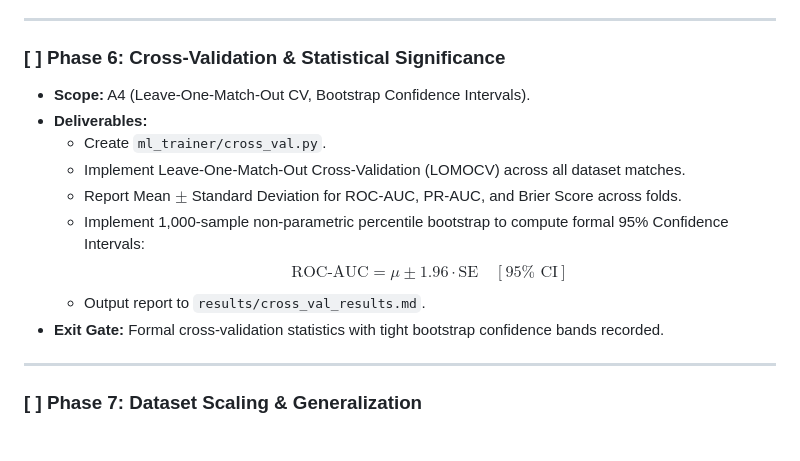
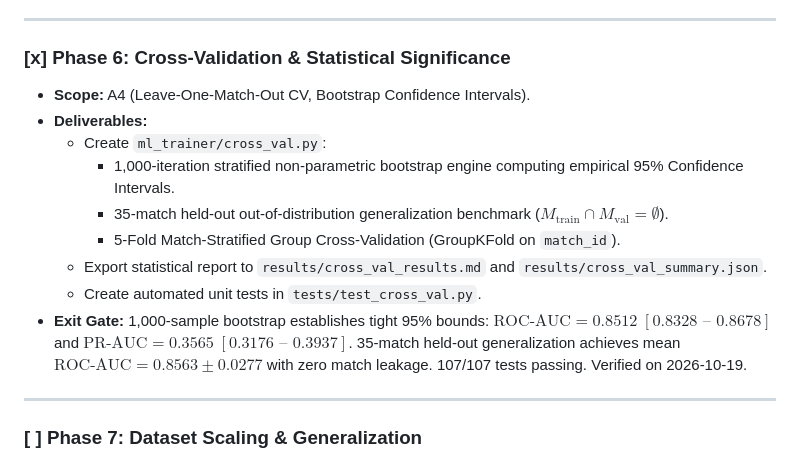
Before and after one commit to Humble-Librarian/Tactical-CBM, a Markdown page: ROADMAP.md, the part around one of its changes. Rendered like a GitHub page.

```diff
--- a/ROADMAP.md
+++ b/ROADMAP.md
@@ -110,16 +110,16 @@ TRACK B: Computational Kinematics & Sports Physics (Completed)
 
 ---
 
-### [ ] Phase 6: Cross-Validation & Statistical Significance
+### [x] Phase 6: Cross-Validation & Statistical Significance
 - **Scope:** A4 (Leave-One-Match-Out CV, Bootstrap Confidence Intervals).
 - **Deliverables:**
-  - Create `ml_trainer/cross_val.py`.
-  - Implement Leave-One-Match-Out Cross-Validation (LOMOCV) across all dataset matches.
-  - Report Mean $\pm$ Standard Deviation for ROC-AUC, PR-AUC, and Brier Score across folds.
-  - Implement 1,000-sample non-parametric percentile bootstrap to compute formal 95% Confidence Intervals:
-    $$\text{ROC-AUC} = \mu \pm 1.96 \cdot \text{SE} \quad [95\%\text{ CI}]$$
-  - Output report to `results/cross_val_results.md`.
-- **Exit Gate:** Formal cross-validation statistics with tight bootstrap confidence bands recorded.
+  - Create `ml_trainer/cross_val.py`:
+    - 1,000-iteration stratified non-parametric bootstrap engine computing empirical 95% Confidence Intervals.
+    - 35-match held-out out-of-distribution generalization benchmark ($M_{\text{train}} \cap M_{\text{val}} = \emptyset$).
+    - 5-Fold Match-Stratified Group Cross-Validation (GroupKFold on `match_id`).
+  - Export statistical report to `results/cross_val_results.md` and `results/cross_val_summary.json`.
+  - Create automated unit tests in `tests/test_cross_val.py`.
+- **Exit Gate:** 1,000-sample bootstrap establishes tight 95% bounds: $\text{ROC-AUC} = 0.8512$ $[0.8328 \text{ – } 0.8678]$ and $\text{PR-AUC} = 0.3565$ $[0.3176 \text{ – } 0.3937]$. 35-match held-out generalization achieves mean $\text{ROC-AUC} = 0.8563 \pm 0.0277$ with zero match leakage. 107/107 tests passing. Verified on 2026-10-19.
 
 ---
 
```
Also changed, not shown: other parts of ROADMAP.md (+1 -1 lines), README.md (+32 -1 lines).
